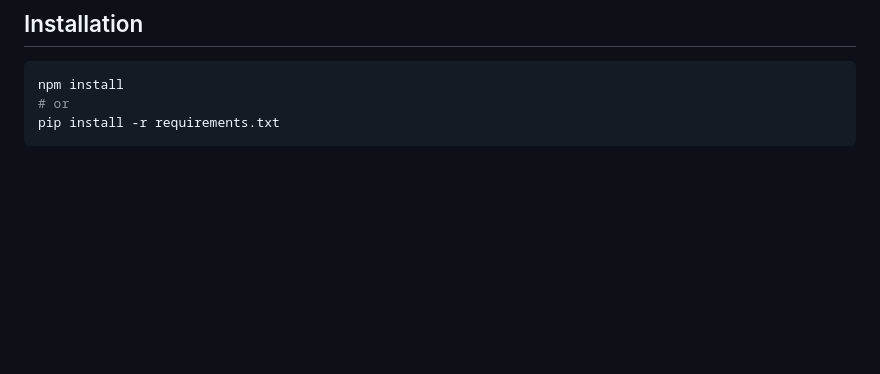
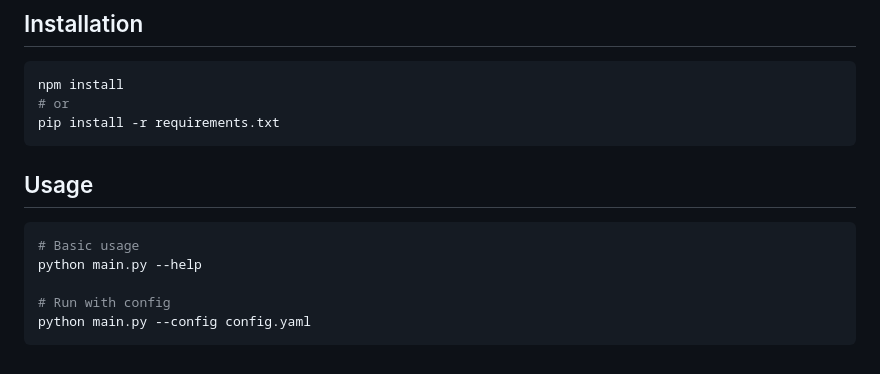
Before and after one commit to mubbashirdevsite/daily-news-hub, a Markdown page: README.md, the part around the change. Drawn GitHub-style; blank space fills up the shorter version.

````diff
--- a/README.md
+++ b/README.md
@@ -1696,3 +1696,13 @@ npm install
 # or
 pip install -r requirements.txt
 ```
+
+## Usage
+
+```bash
+# Basic usage
+python main.py --help
+
+# Run with config
+python main.py --config config.yaml
+```
````
